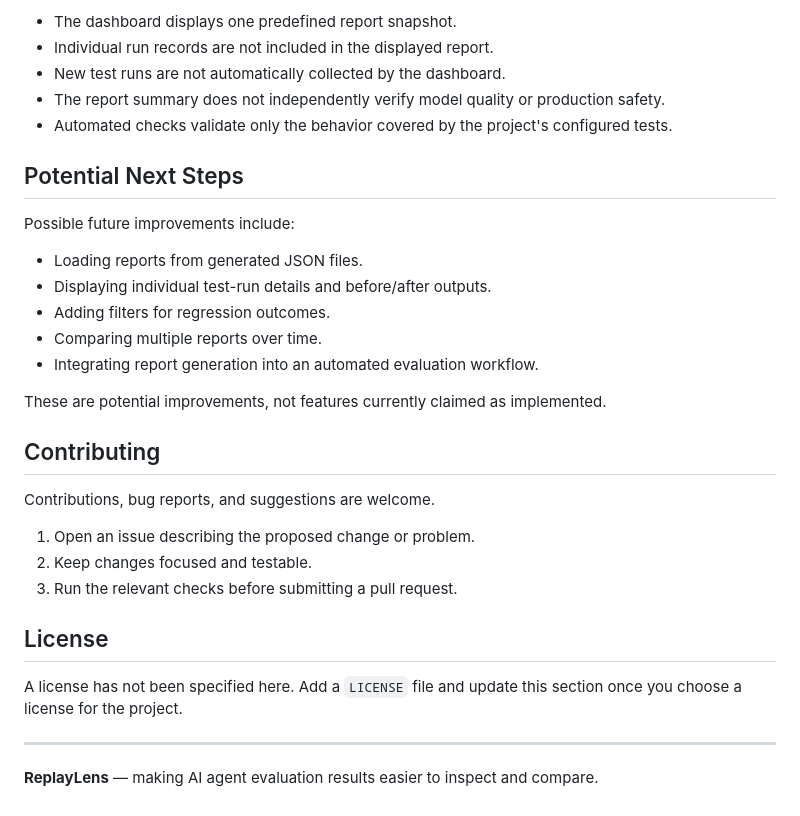
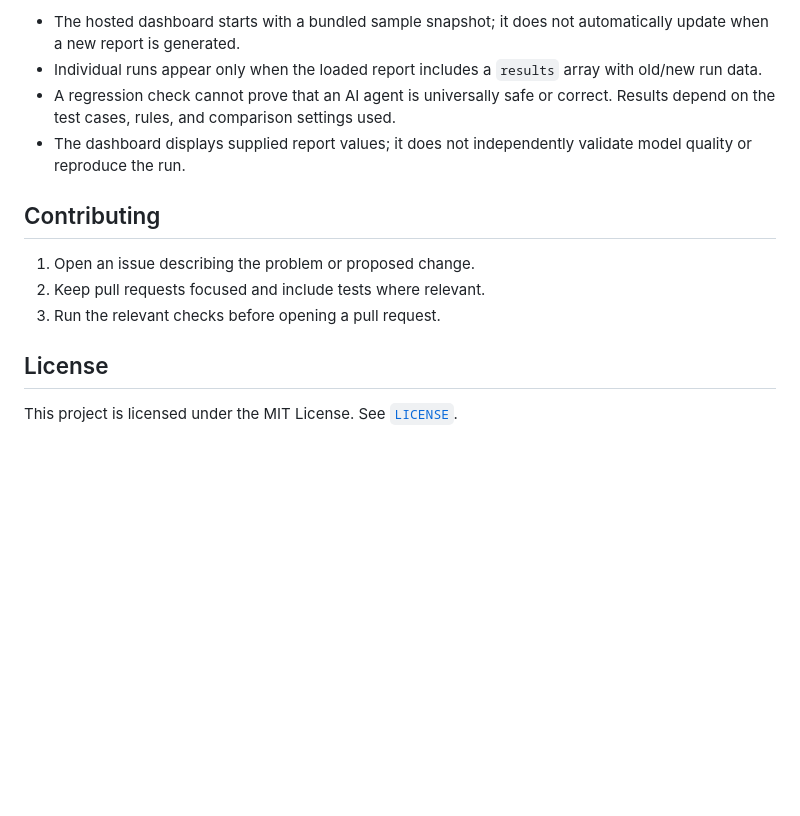
Before and after one commit to k-kj0/replaylens, a Markdown page: README.md, the part around one of its changes. GitHub-like rendering; blank space fills up the shorter version.

```diff
--- a/README.md
+++ b/README.md
@@ -139,34 +104,15 @@ Currently:
 
-- The dashboard displays one predefined report snapshot.
-- Individual run records are not included in the displayed report.
-- New test runs are not automatically collected by the dashboard.
-- The report summary does not independently verify model quality or production safety.
-- Automated checks validate only the behavior covered by the project's configured tests.
-
-## Potential Next Steps
-
-Possible future improvements include:
-
-- Loading reports from generated JSON files.
-- Displaying individual test-run details and before/after outputs.
-- Adding filters for regression outcomes.
-- Comparing multiple reports over time.
-- Integrating report generation into an automated evaluation workflow.
-
-These are potential improvements, not features currently claimed as implemented.
+- The hosted dashboard starts with a bundled sample snapshot; it does not automatically update when a new report is generated.
+- Individual runs appear only when the loaded report includes a `results` array with old/new run data.
+- A regression check cannot prove that an AI agent is universally safe or correct. Results depend on the test cases, rules, and comparison settings used.
+- The dashboard displays supplied report values; it does not independently validate model quality or reproduce the run.
 
 ## Contributing
 
-Contributions, bug reports, and suggestions are welcome.
-
-1. Open an issue describing the proposed change or problem.
-2. Keep changes focused and testable.
-3. Run the relevant checks before submitting a pull request.
+1. Open an issue describing the problem or proposed change.
+2. Keep pull requests focused and include tests where relevant.
+3. Run the relevant checks before opening a pull request.
 
 ## License
 
-A license has not been specified here. Add a `LICENSE` file and update this section once you choose a license for the project.
-
----
-
-**ReplayLens** — making AI agent evaluation results easier to inspect and compare.
+This project is licensed under the MIT License. See [`LICENSE`](LICENSE).
```
Also changed, not shown: other parts of README.md (+71 -106 lines).
